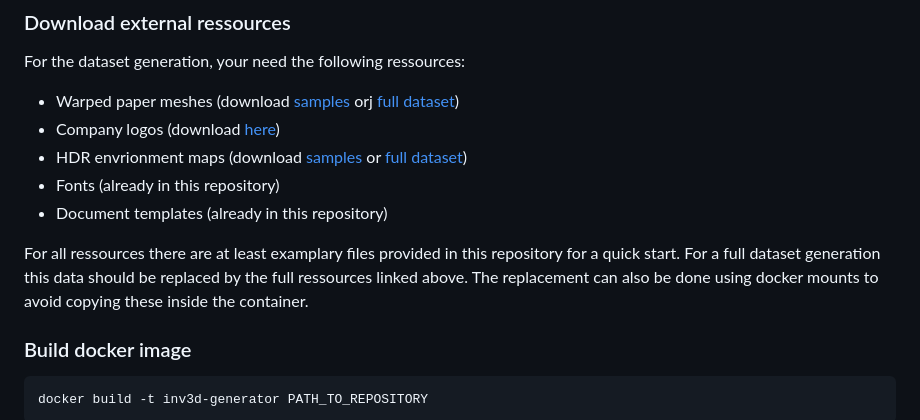
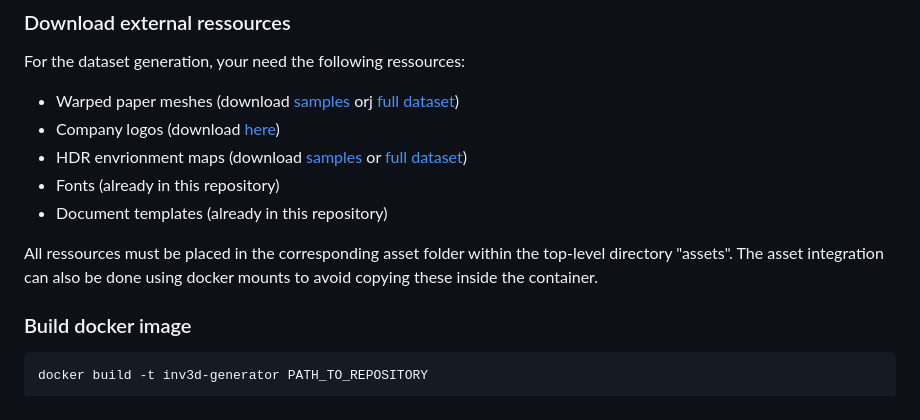
Before and after one commit to FelixHertlein/inv3d-generator, a Markdown page: README.md, the part around the change. Drawn GitHub-style.

```diff
--- a/README.md
+++ b/README.md
@@ -17,8 +17,8 @@ For the dataset generation, your need the following ressources:
 - Fonts (already in this repository)
 - Document templates (already in this repository)
 
-For all ressources there are at least examplary files provided in this repository for a quick start. For a full dataset generation this data should be replaced by the full ressources linked above.
-The replacement can also be done using docker mounts to avoid copying these inside the container.
+All ressources must be placed in the corresponding asset folder within the top-level directory "assets".
+The asset integration can also be done using docker mounts to avoid copying these inside the container.
 
 ### Build docker image
 
```
